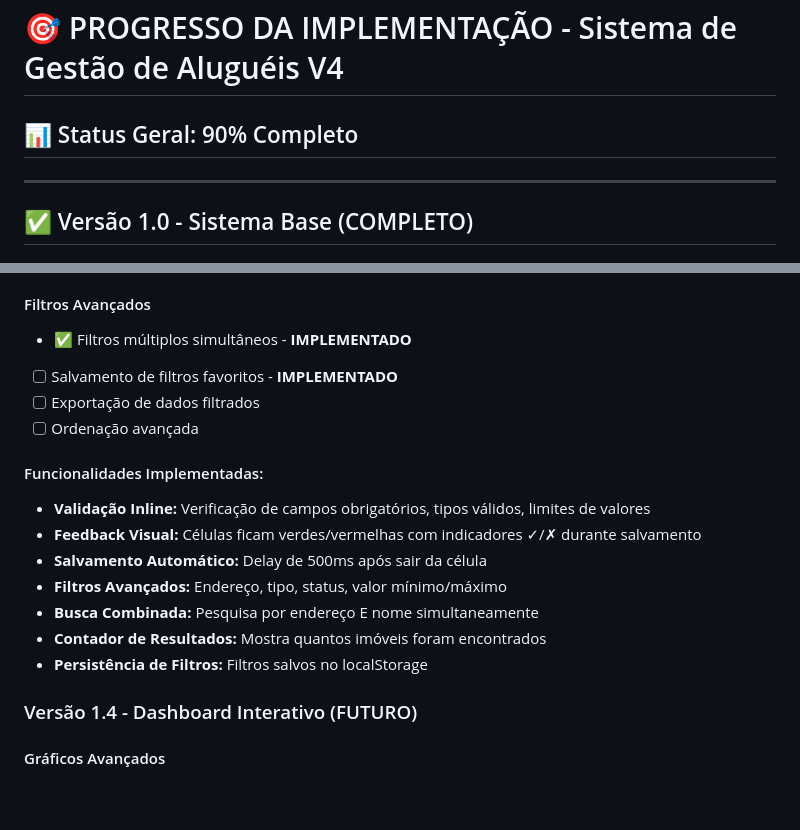
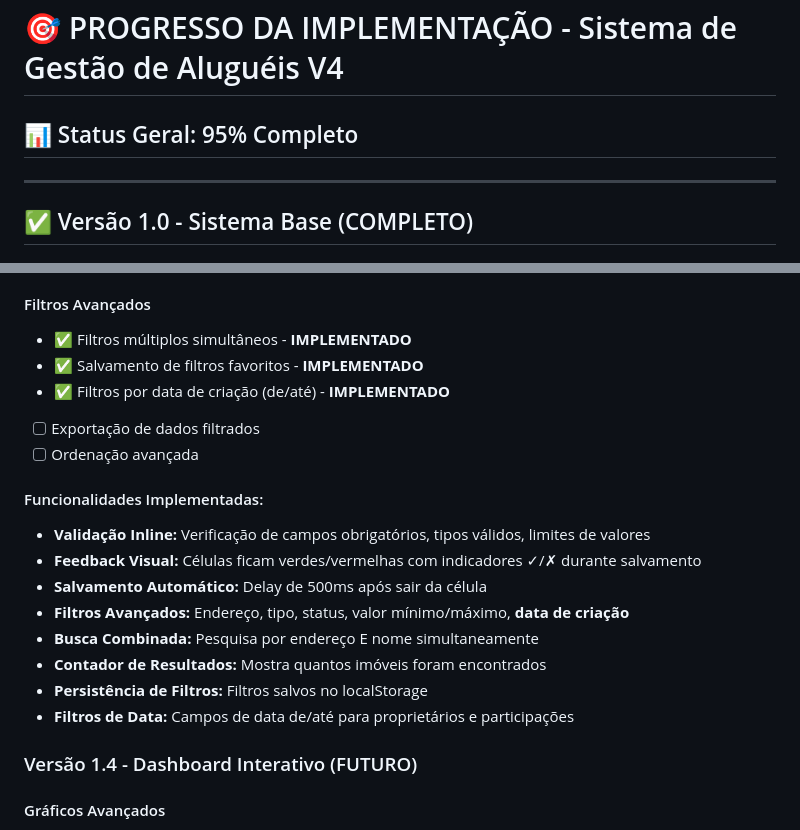
Before and after one commit to Mlocoes/AlugueisV4, a Markdown page: PROGRESSO.md, 2 parts joined by grey strips. Drawn GitHub-style; blank space fills up the shorter version.

Commit message:
docs: Atualizar progresso - filtros de data implementados (95% completo)

```diff
--- a/PROGRESSO.md
+++ b/PROGRESSO.md
@@ -1,6 +1,6 @@
 # 🎯 PROGRESSO DA IMPLEMENTAÇÃO - Sistema de Gestão de Aluguéis V4
 
-## 📊 Status Geral: 90% Completo
+## 📊 Status Geral: 95% Completo
 
 ---
 
@@ -249,7 +249,8 @@ WHERE AluguelMensal.valor_total > 0  -- Só positivos
 
 #### Filtros Avançados
 - ✅ Filtros múltiplos simultâneos - **IMPLEMENTADO**
-- [ ] Salvamento de filtros favoritos - **IMPLEMENTADO**
+- ✅ Salvamento de filtros favoritos - **IMPLEMENTADO**
+- ✅ Filtros por data de criação (de/até) - **IMPLEMENTADO**
 - [ ] Exportação de dados filtrados
 - [ ] Ordenação avançada
 
@@ -257,10 +258,11 @@ WHERE AluguelMensal.valor_total > 0  -- Só positivos
 - **Validação Inline:** Verificação de campos obrigatórios, tipos válidos, limites de valores
 - **Feedback Visual:** Células ficam verdes/vermelhas com indicadores ✓/✗ durante salvamento
 - **Salvamento Automático:** Delay de 500ms após sair da célula
-- **Filtros Avançados:** Endereço, tipo, status, valor mínimo/máximo
+- **Filtros Avançados:** Endereço, tipo, status, valor mínimo/máximo, **data de criação**
 - **Busca Combinada:** Pesquisa por endereço E nome simultaneamente
 - **Contador de Resultados:** Mostra quantos imóveis foram encontrados
 - **Persistência de Filtros:** Filtros salvos no localStorage
+- **Filtros de Data:** Campos de data de/até para proprietários e participações
 
 ### Versão 1.4 - Dashboard Interativo (FUTURO)
 
```
